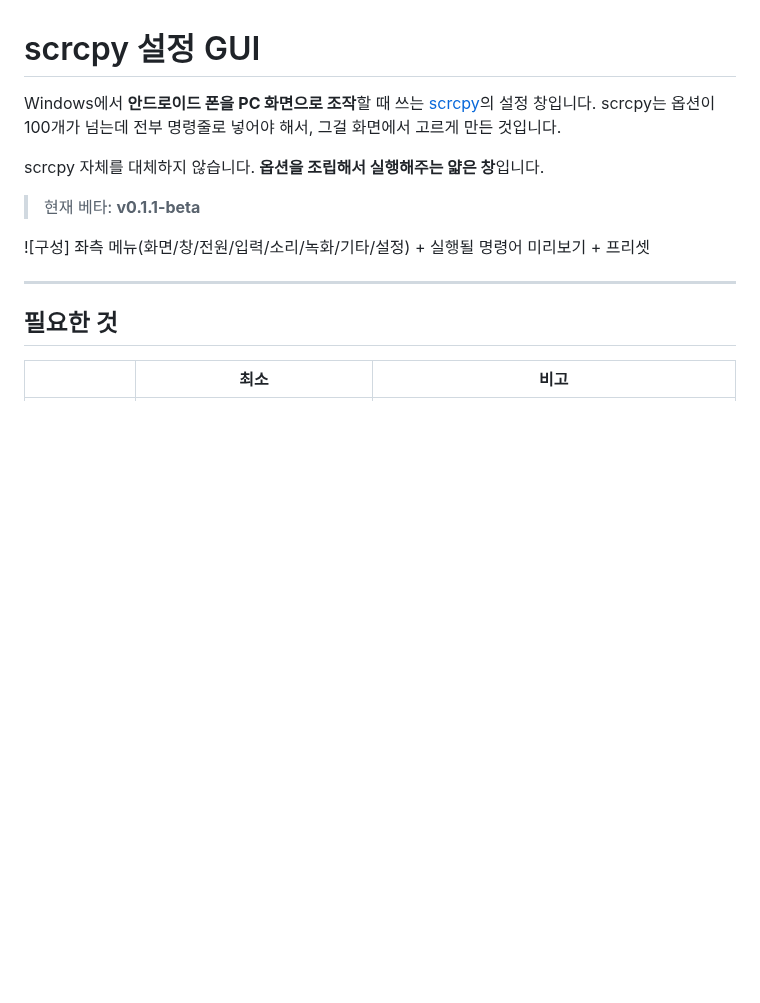
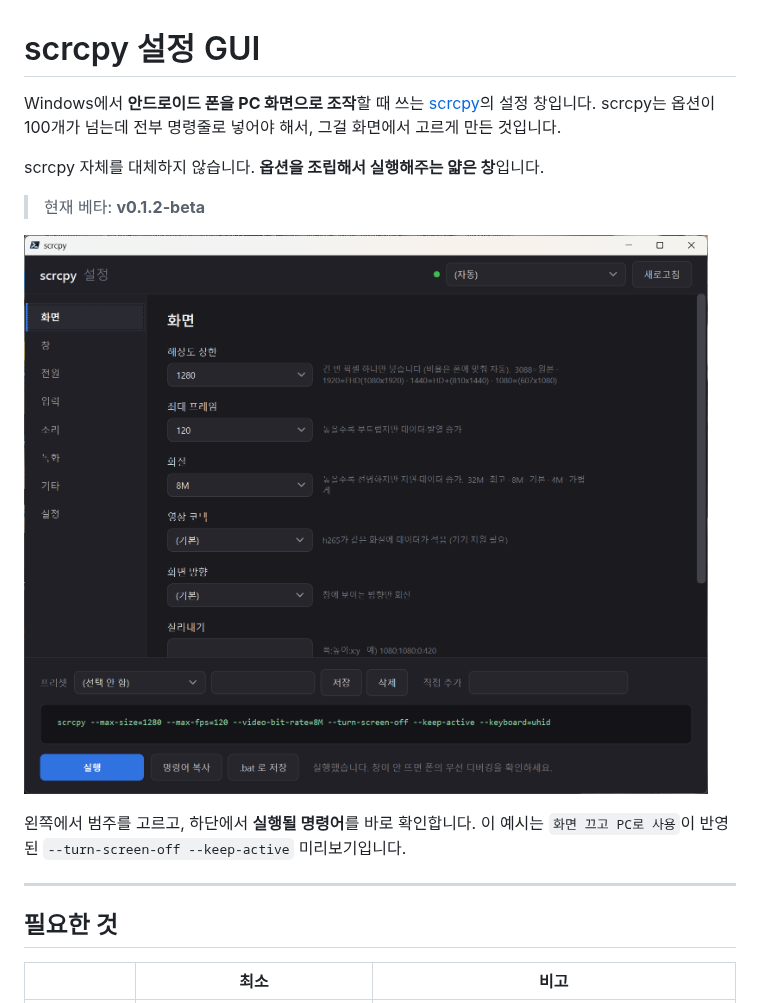
Before and after one commit to ai-blink/scrcpy-gui, a Markdown page: README.md, the part around the change. Rendered like a GitHub page; pictures changed too: assets/scrcpy-gui-screen-off-mode.png (added); blank space fills up the shorter version.

Commit message:
docs: add GUI screenshot

```diff
--- a/README.md
+++ b/README.md
@@ -5,9 +5,12 @@ scrcpy는 옵션이 100개가 넘는데 전부 명령줄로 넣어야 해서,
 
 scrcpy 자체를 대체하지 않습니다. **옵션을 조립해서 실행해주는 얇은 창**입니다.
 
-> 현재 베타: **v0.1.1-beta**
+> 현재 베타: **v0.1.2-beta**
 
-![구성] 좌측 메뉴(화면/창/전원/입력/소리/녹화/기타/설정) + 실행될 명령어 미리보기 + 프리셋
+![scrcpy 설정 GUI — 화면 탭과 실행될 명령어 미리보기](assets/scrcpy-gui-screen-off-mode.png)
+
+왼쪽에서 범주를 고르고, 하단에서 **실행될 명령어**를 바로 확인합니다. 이 예시는
+`화면 끄고 PC로 사용`이 반영된 `--turn-screen-off --keep-active` 미리보기입니다.
 
 ---
 
```
Also changed, not shown: 2 other files.
